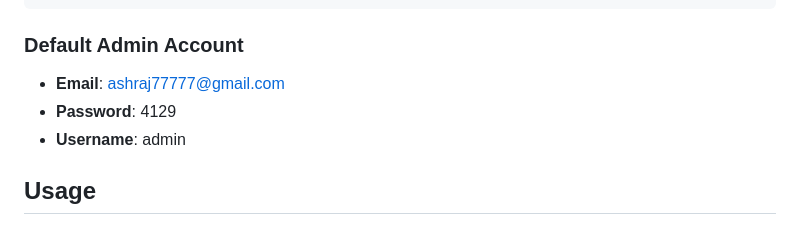
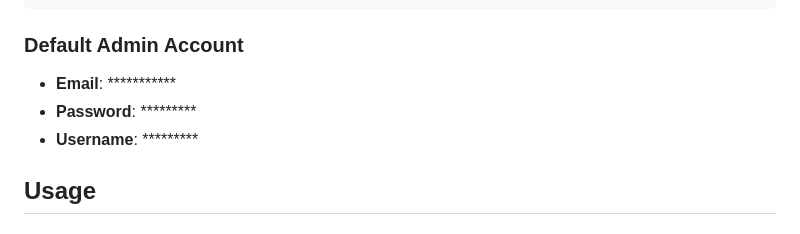
Before and after one commit to 22f3000982/Rental_site, a Markdown page: README.md, the part around the change. Drawn GitHub-style.

```diff
--- a/README.md
+++ b/README.md
@@ -118,9 +118,9 @@ FLASK_ENV=development
 
 ### Default Admin Account
 
-- **Email**: ashraj77777@gmail.com
-- **Password**: 4129
-- **Username**: admin
+- **Email**: ***********
+- **Password**: *********
+- **Username**: *********
 
 ## Usage
 
```
